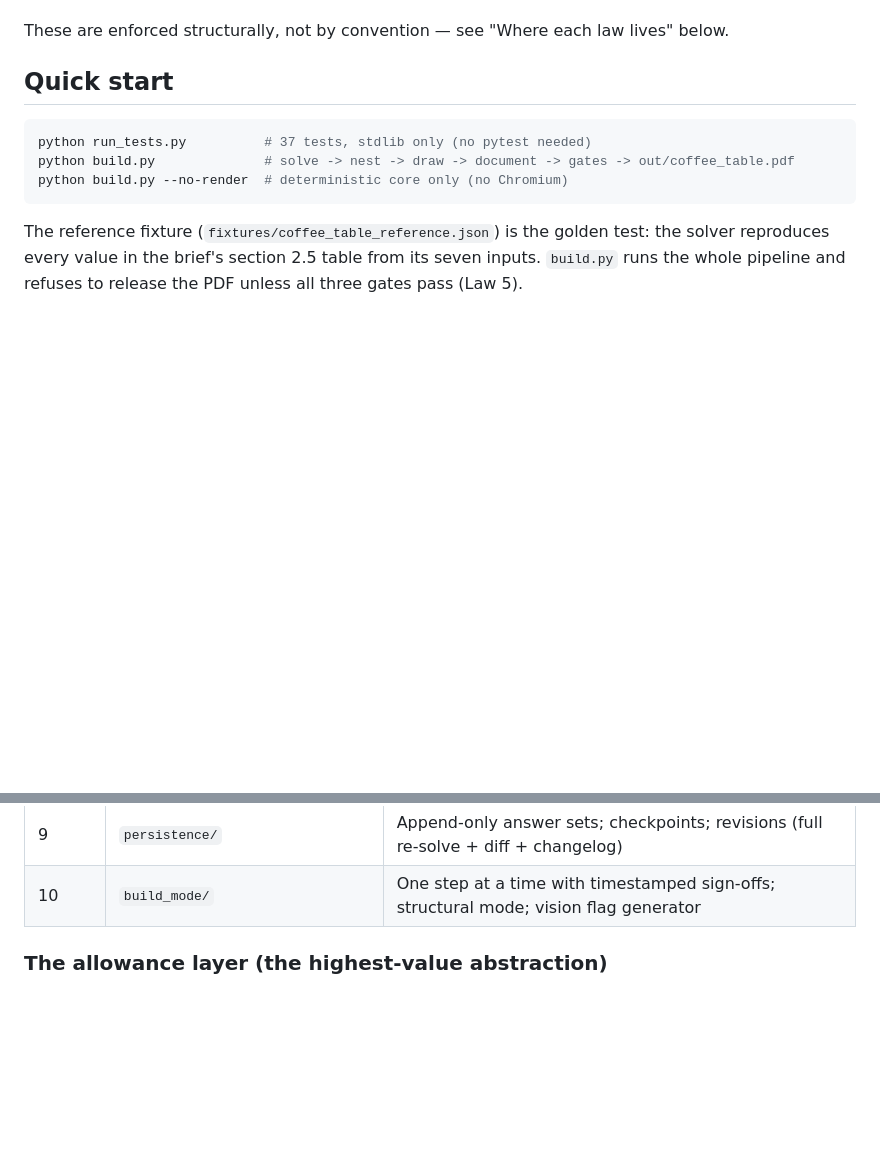
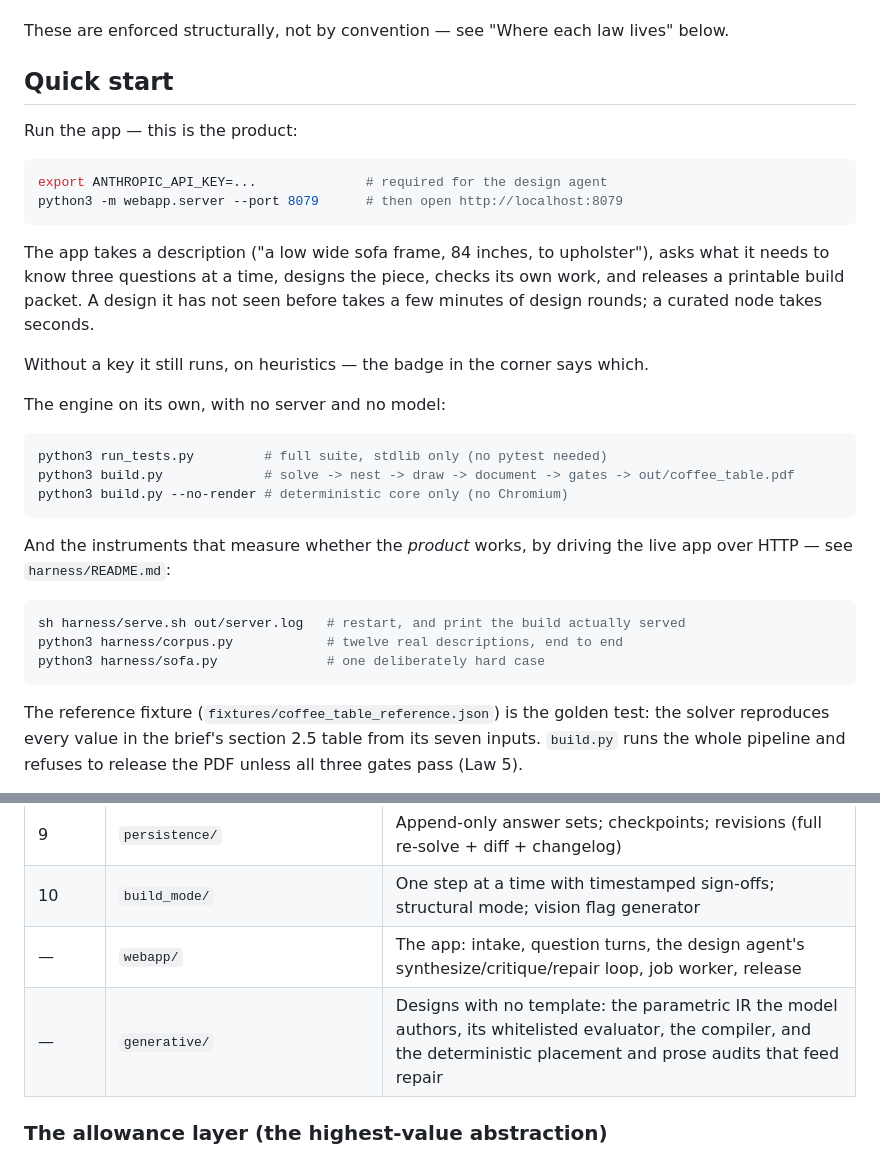
Before and after one commit to brokentymr/Build-Something, a Markdown page: README.md, 2 parts joined by grey strips. Drawn GitHub-style; blank space fills up the shorter version.

Commit message:
Document how to run the product
The README described the engine in detail and never mentioned the app.
Someone cloning this repo could run the tests and build the reference
coffee table, but had no way to find the thing the whole system exists to
serve. Quick start now opens with the server, then the engine, then the
harnesses, and the architecture table names webapp/ and generative/ --
which between them are most of what a reader needs to understand.

The test count in the quick start had also been stale since roughly test
38 of 142.

Co-Authored-By: Claude Opus 5 <noreply@anthropic.com>
Claude-Session: https://claude.ai/code/session_012RanQL7o4uriR1ERfqzt2i

````diff
--- a/README.md
+++ b/README.md
@@ -22,10 +22,35 @@ These are enforced structurally, not by convention — see "Where each law lives
 
 ## Quick start
 
+Run the app — this is the product:
+
 ```bash
-python run_tests.py          # 37 tests, stdlib only (no pytest needed)
-python build.py              # solve -> nest -> draw -> document -> gates -> out/coffee_table.pdf
-python build.py --no-render  # deterministic core only (no Chromium)
+export ANTHROPIC_API_KEY=...              # required for the design agent
+python3 -m webapp.server --port 8079      # then open http://localhost:8079
+```
+
+The app takes a description ("a low wide sofa frame, 84 inches, to upholster"),
+asks what it needs to know three questions at a time, designs the piece, checks
+its own work, and releases a printable build packet. A design it has not seen
+before takes a few minutes of design rounds; a curated node takes seconds.
+
+Without a key it still runs, on heuristics — the badge in the corner says which.
+
+The engine on its own, with no server and no model:
+
+```bash
+python3 run_tests.py         # full suite, stdlib only (no pytest needed)
+python3 build.py             # solve -> nest -> draw -> document -> gates -> out/coffee_table.pdf
+python3 build.py --no-render # deterministic core only (no Chromium)
+```
+
+And the instruments that measure whether the *product* works, by driving the
+live app over HTTP — see `harness/README.md`:
+
+```bash
+sh harness/serve.sh out/server.log   # restart, and print the build actually served
+python3 harness/corpus.py            # twelve real descriptions, end to end
+python3 harness/sofa.py              # one deliberately hard case
 ```
 
 The reference fixture (`fixtures/coffee_table_reference.json`) is the golden test:
@@ -53,6 +78,8 @@ Built in the brief's phase order; phases 1–6 contain **no LLM calls at all**.
 | 8 | `elicitation/` | Strict JSON LLM boundary (injectable client); intake with mandatory disambiguation; two-judge completeness gate |
 | 9 | `persistence/` | Append-only answer sets; checkpoints; revisions (full re-solve + diff + changelog) |
 | 10 | `build_mode/` | One step at a time with timestamped sign-offs; structural mode; vision flag generator |
+| — | `webapp/` | The app: intake, question turns, the design agent's synthesize/critique/repair loop, job worker, release |
+| — | `generative/` | Designs with no template: the parametric IR the model authors, its whitelisted evaluator, the compiler, and the deterministic placement and prose audits that feed repair |
 
 ### The allowance layer (the highest-value abstraction)
 
````
